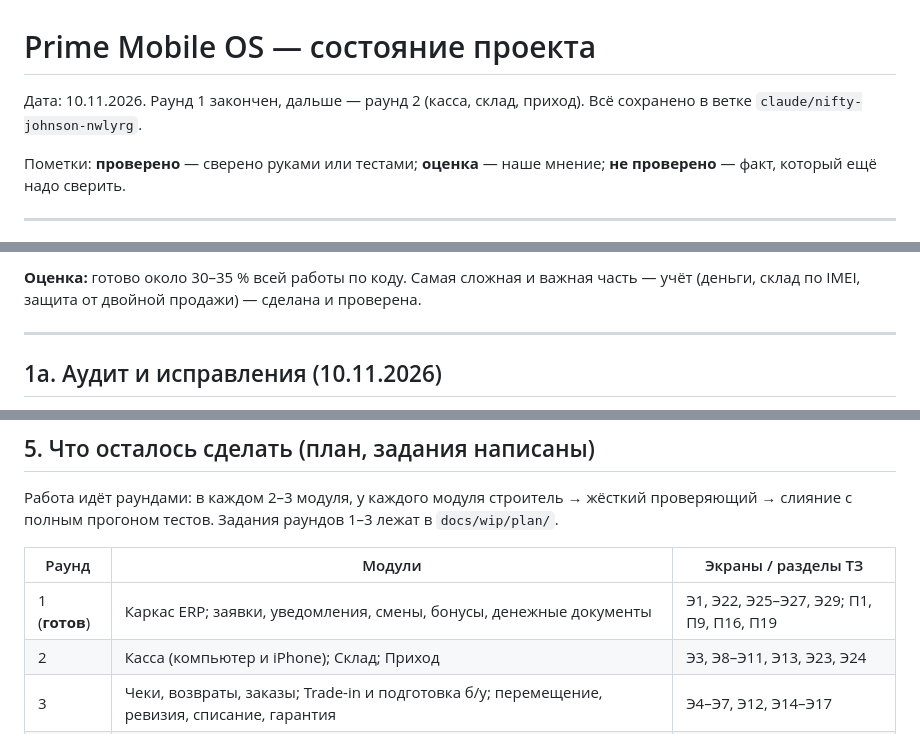
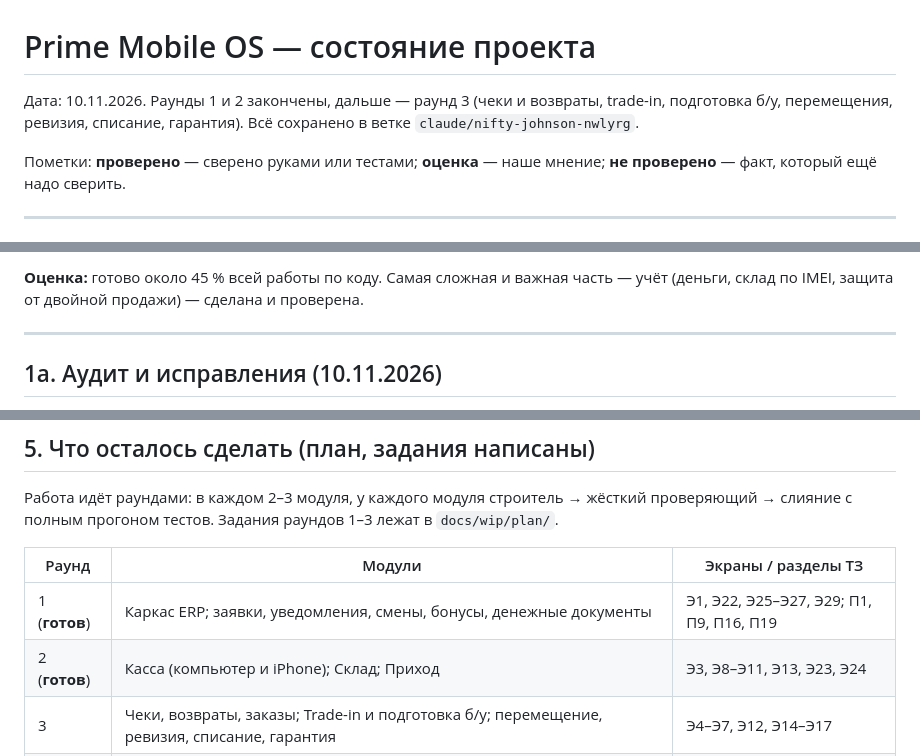
Before and after one commit to aztenel/landing, a Markdown page: docs/STATUS.md, 3 parts joined by grey strips. Drawn GitHub-style.

```diff
--- a/docs/STATUS.md
+++ b/docs/STATUS.md
@@ -1,6 +1,6 @@
 # Prime Mobile OS — состояние проекта
 
-Дата: 10.11.2026. Раунд 1 закончен, дальше — раунд 2 (касса, склад, приход). Всё сохранено в ветке `claude/nifty-johnson-nwlyrg`.
+Дата: 10.11.2026. Раунды 1 и 2 закончены, дальше — раунд 3 (чеки и возвраты, trade-in, подготовка б/у, перемещения, ревизия, списание, гарантия). Всё сохранено в ветке `claude/nifty-johnson-nwlyrg`.
 
 Пометки: **проверено** — сверено руками или тестами; **оценка** — наше мнение; **не проверено** — факт, который ещё надо сверить.
 
@@ -23,5 +26,5 @@
 
-**Оценка:** готово около 30–35 % всей работы по коду. Самая сложная и важная часть — учёт (деньги, склад по IMEI, защита от двойной продажи) — сделана и проверена.
+**Оценка:** готово около 45 % всей работы по коду. Самая сложная и важная часть — учёт (деньги, склад по IMEI, защита от двойной продажи) — сделана и проверена.
 
 ---
 
@@ -125,7 +138,7 @@
 | Раунд | Модули | Экраны / разделы ТЗ |
 |---|---|---|
 | 1 (**готов**) | Каркас ERP; заявки, уведомления, смены, бонусы, денежные документы | Э1, Э22, Э25–Э27, Э29; П1, П9, П16, П19 |
-| 2 | Касса (компьютер и iPhone); Склад; Приход | Э3, Э8–Э11, Э13, Э23, Э24 |
+| 2 (**готов**) | Касса (компьютер и iPhone); Склад; Приход | Э3, Э8–Э11, Э13, Э23, Э24 |
 | 3 | Чеки, возвраты, заказы; Trade-in и подготовка б/у; перемещение, ревизия, списание, гарантия | Э4–Э7, Э12, Э14–Э17 |
 | 4 | Деньги (клиенты, долги, баланс, расходы, заявки на iPhone владельца); сайт — данные, фото, показать/скрыть | Э18–Э21, Э28; ТЗ 05 |
 | 5 | Сайт — страницы по макетам; отчёты и Статистика | ТЗ 05 §9; Э2, Э30, О1–О28 |
```
Also changed, not shown: other parts of docs/STATUS.md (+17 -4 lines).
